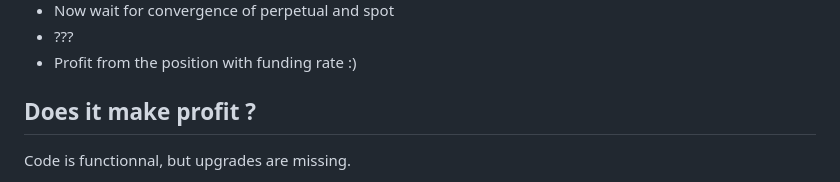
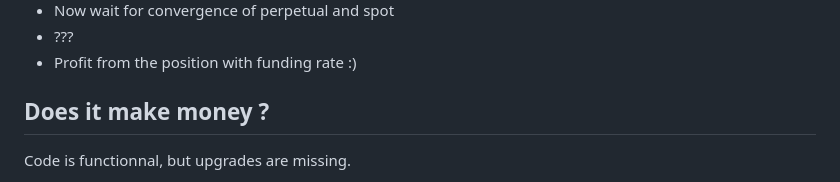
Before and after one commit to Aziz-Zeghal/Crypto-Arbitrage-Toolbox, a Markdown page: README.md, the part around the change. Drawn GitHub-style.

```diff
--- a/README.md
+++ b/README.md
@@ -21,7 +21,7 @@ BE CAREFUL: if you use this code, always check on the website the leverage of pe
 - ???
 - Profit from the position with funding rate :)
 
-## Does it make profit ?
+## Does it make money ?
 
 Code is functionnal, but upgrades are missing.
 
```
